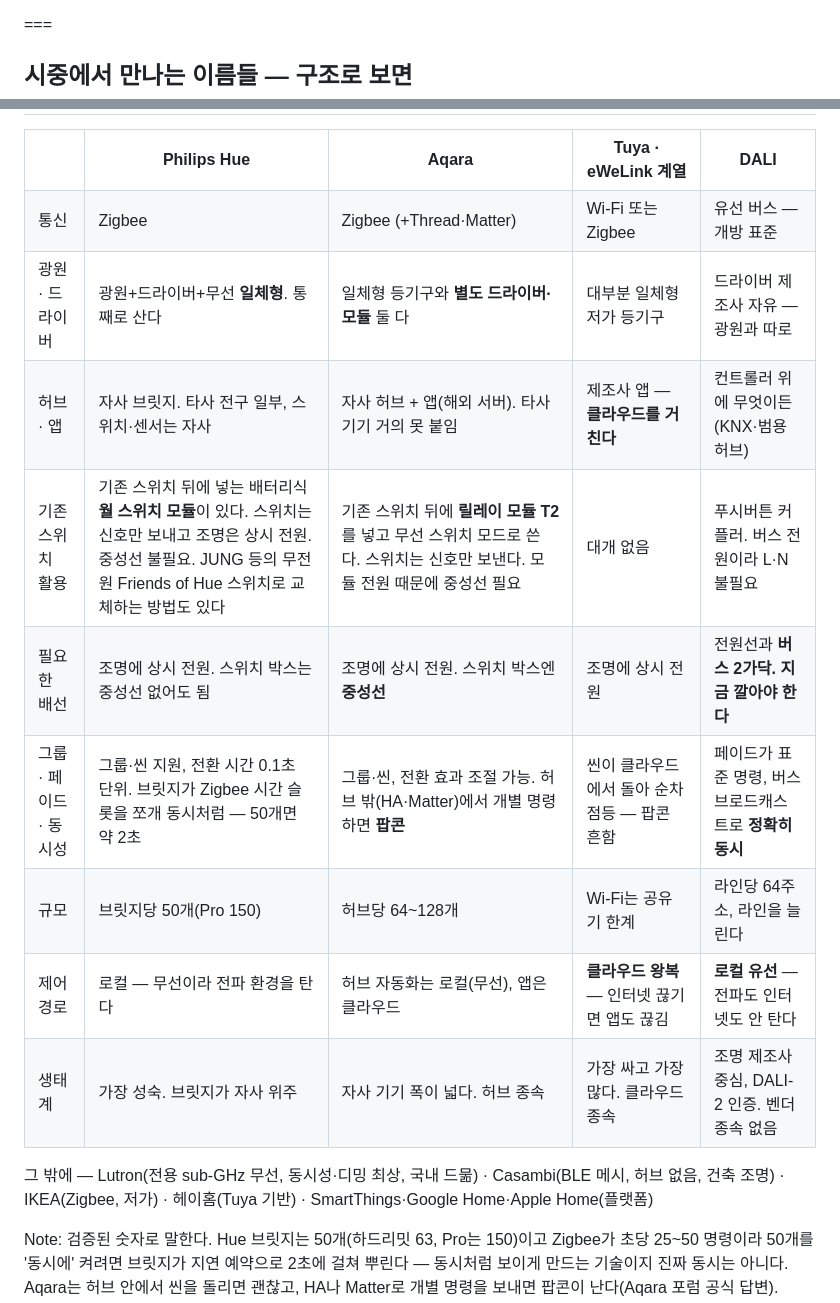
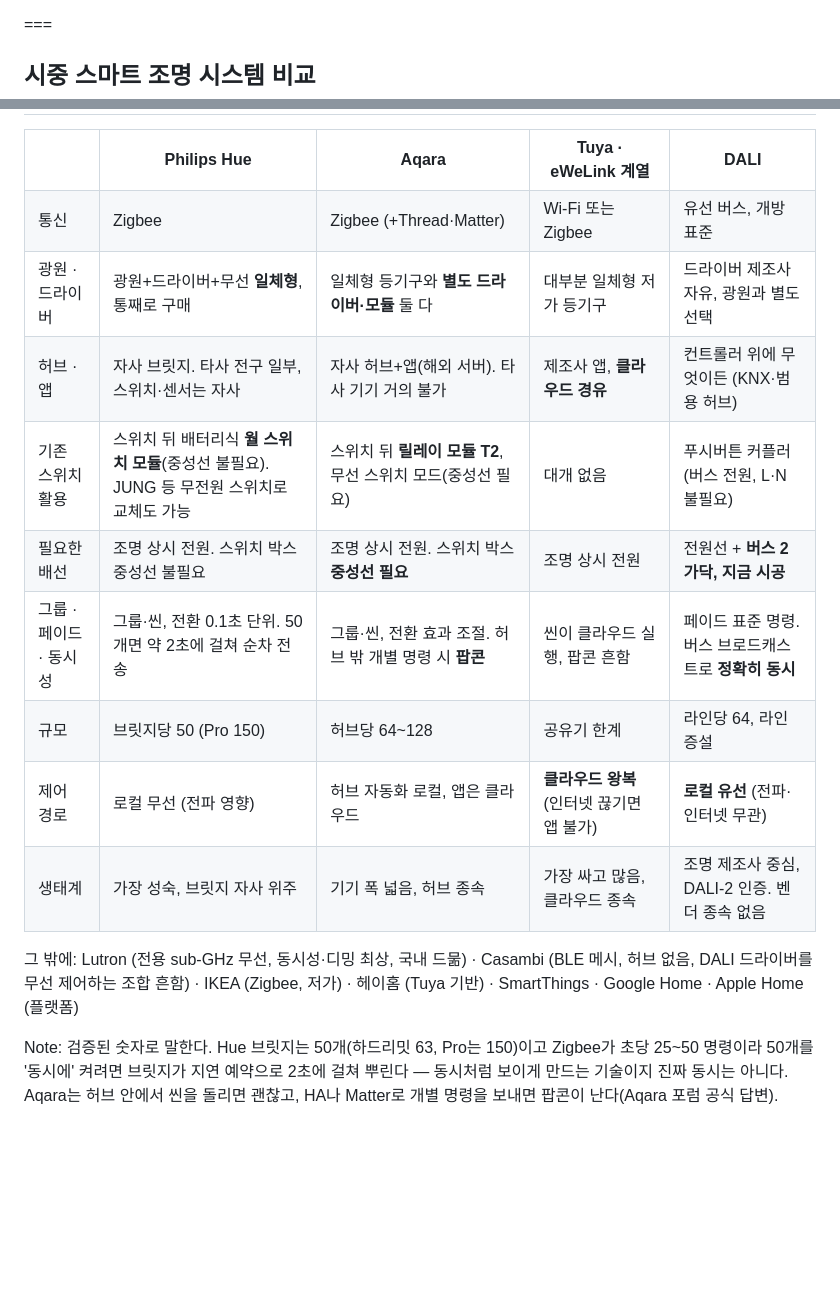
Before and after one commit to wokim/smart-home-lighting, a Markdown page: seminar/slides/30-structure.md, 2 parts joined by grey strips. Rendered like a GitHub page; blank space fills up the shorter version.

Commit message:
Comparison: terse noun-style cells, plain title, others line restored
Co-Authored-By: Claude Fable 5 <noreply@anthropic.com>

```diff
--- a/seminar/slides/30-structure.md
+++ b/seminar/slides/30-structure.md
@@ -163,5 +163,5 @@ Note: 전원을 끊는 제어에서 명령을 보내는 제어로 바뀌는 걸
 
 ===
 
-## 시중에서 만나는 이름들 — 구조로 보면
+## 시중 스마트 조명 시스템 비교
 
@@ -169,16 +169,16 @@ Note: 전원을 끊는 제어에서 명령을 보내는 제어로 바뀌는 걸
 <tr><th></th><th>Philips Hue</th><th>Aqara</th><th>Tuya · eWeLink 계열</th><th>DALI</th></tr>
-<tr><td class="grp">통신</td><td>Zigbee</td><td>Zigbee (+Thread·Matter)</td><td>Wi-Fi 또는 Zigbee</td><td>유선 버스 — 개방 표준</td></tr>
-<tr><td class="grp">광원 · 드라이버</td><td>광원+드라이버+무선 <strong>일체형</strong>. 통째로 산다</td><td>일체형 등기구와 <strong>별도 드라이버·모듈</strong> 둘 다</td><td>대부분 일체형 저가 등기구</td><td>드라이버 제조사 자유 — 광원과 따로</td></tr>
-<tr><td class="grp">허브 · 앱</td><td>자사 브릿지. 타사 전구 일부, 스위치·센서는 자사</td><td>자사 허브 + 앱(해외 서버). 타사 기기 거의 못 붙임</td><td>제조사 앱 — <strong>클라우드를 거친다</strong></td><td>컨트롤러 위에 무엇이든 (KNX·범용 허브)</td></tr>
-<tr><td class="grp">기존 스위치 활용</td><td>기존 스위치 뒤에 넣는 배터리식 <strong>월 스위치 모듈</strong>이 있다. 스위치는 신호만 보내고 조명은 상시 전원. 중성선 불필요. JUNG 등의 무전원 Friends of Hue 스위치로 교체하는 방법도 있다</td><td>기존 스위치 뒤에 <strong>릴레이 모듈 T2</strong>를 넣고 무선 스위치 모드로 쓴다. 스위치는 신호만 보낸다. 모듈 전원 때문에 중성선 필요</td><td>대개 없음</td><td>푸시버튼 커플러. 버스 전원이라 L·N 불필요</td></tr>
-<tr><td class="grp">필요한 배선</td><td>조명에 상시 전원. 스위치 박스는 중성선 없어도 됨</td><td>조명에 상시 전원. 스위치 박스엔 <strong>중성선</strong></td><td>조명에 상시 전원</td><td>전원선과 <strong>버스 2가닥. 지금 깔아야 한다</strong></td></tr>
-<tr><td class="grp">그룹 · 페이드 · 동시성</td><td>그룹·씬 지원, 전환 시간 0.1초 단위. 브릿지가 Zigbee 시간 슬롯을 쪼개 동시처럼 — 50개면 약 2초</td><td>그룹·씬, 전환 효과 조절 가능. 허브 밖(HA·Matter)에서 개별 명령하면 <strong>팝콘</strong></td><td>씬이 클라우드에서 돌아 순차 점등 — 팝콘 흔함</td><td>페이드가 표준 명령, 버스 브로드캐스트로 <strong>정확히 동시</strong></td></tr>
-<tr><td class="grp">규모</td><td>브릿지당 50개(Pro 150)</td><td>허브당 64~128개</td><td>Wi-Fi는 공유기 한계</td><td>라인당 64주소, 라인을 늘린다</td></tr>
-<tr><td class="grp">제어 경로</td><td>로컬 — 무선이라 전파 환경을 탄다</td><td>허브 자동화는 로컬(무선), 앱은 클라우드</td><td><strong>클라우드 왕복</strong> — 인터넷 끊기면 앱도 끊김</td><td><strong>로컬 유선</strong> — 전파도 인터넷도 안 탄다</td></tr>
-<tr><td class="grp">생태계</td><td>가장 성숙. 브릿지가 자사 위주</td><td>자사 기기 폭이 넓다. 허브 종속</td><td>가장 싸고 가장 많다. 클라우드 종속</td><td>조명 제조사 중심, DALI-2 인증. 벤더 종속 없음</td></tr>
+<tr><td class="grp">통신</td><td>Zigbee</td><td>Zigbee (+Thread·Matter)</td><td>Wi-Fi 또는 Zigbee</td><td>유선 버스, 개방 표준</td></tr>
+<tr><td class="grp">광원 · 드라이버</td><td>광원+드라이버+무선 <strong>일체형</strong>, 통째로 구매</td><td>일체형 등기구와 <strong>별도 드라이버·모듈</strong> 둘 다</td><td>대부분 일체형 저가 등기구</td><td>드라이버 제조사 자유, 광원과 별도 선택</td></tr>
+<tr><td class="grp">허브 · 앱</td><td>자사 브릿지. 타사 전구 일부, 스위치·센서는 자사</td><td>자사 허브+앱(해외 서버). 타사 기기 거의 불가</td><td>제조사 앱, <strong>클라우드 경유</strong></td><td>컨트롤러 위에 무엇이든 (KNX·범용 허브)</td></tr>
+<tr><td class="grp">기존 스위치 활용</td><td>스위치 뒤 배터리식 <strong>월 스위치 모듈</strong>(중성선 불필요). JUNG 등 무전원 스위치로 교체도 가능</td><td>스위치 뒤 <strong>릴레이 모듈 T2</strong>, 무선 스위치 모드(중성선 필요)</td><td>대개 없음</td><td>푸시버튼 커플러 (버스 전원, L·N 불필요)</td></tr>
+<tr><td class="grp">필요한 배선</td><td>조명 상시 전원. 스위치 박스 중성선 불필요</td><td>조명 상시 전원. 스위치 박스 <strong>중성선 필요</strong></td><td>조명 상시 전원</td><td>전원선 + <strong>버스 2가닥, 지금 시공</strong></td></tr>
+<tr><td class="grp">그룹 · 페이드 · 동시성</td><td>그룹·씬, 전환 0.1초 단위. 50개면 약 2초에 걸쳐 순차 전송</td><td>그룹·씬, 전환 효과 조절. 허브 밖 개별 명령 시 <strong>팝콘</strong></td><td>씬이 클라우드 실행, 팝콘 흔함</td><td>페이드 표준 명령. 버스 브로드캐스트로 <strong>정확히 동시</strong></td></tr>
+<tr><td class="grp">규모</td><td>브릿지당 50 (Pro 150)</td><td>허브당 64~128</td><td>공유기 한계</td><td>라인당 64, 라인 증설</td></tr>
+<tr><td class="grp">제어 경로</td><td>로컬 무선 (전파 영향)</td><td>허브 자동화 로컬, 앱은 클라우드</td><td><strong>클라우드 왕복</strong> (인터넷 끊기면 앱 불가)</td><td><strong>로컬 유선</strong> (전파·인터넷 무관)</td></tr>
+<tr><td class="grp">생태계</td><td>가장 성숙, 브릿지 자사 위주</td><td>기기 폭 넓음, 허브 종속</td><td>가장 싸고 많음, 클라우드 종속</td><td>조명 제조사 중심, DALI-2 인증. 벤더 종속 없음</td></tr>
 </table>
 
-<p class="muted" style="font-size:.5em;margin-top:.5em">그 밖에 — Lutron(전용 sub-GHz 무선, 동시성·디밍 최상, 국내 드묾) · Casambi(BLE 메시, 허브 없음, 건축 조명) · IKEA(Zigbee, 저가) · 헤이홈(Tuya 기반) · SmartThings·Google Home·Apple Home(플랫폼)</p>
+<p class="muted" style="font-size:.5em;margin-top:.5em">그 밖에: Lutron (전용 sub-GHz 무선, 동시성·디밍 최상, 국내 드묾) · Casambi (BLE 메시, 허브 없음, DALI 드라이버를 무선 제어하는 조합 흔함) · IKEA (Zigbee, 저가) · 헤이홈 (Tuya 기반) · SmartThings · Google Home · Apple Home (플랫폼)</p>
 
 Note: 검증된 숫자로 말한다. Hue 브릿지는 50개(하드리밋 63, Pro는 150)이고 Zigbee가 초당 25~50 명령이라 50개를 '동시에' 켜려면 브릿지가 지연 예약으로 2초에 걸쳐 뿌린다 — 동시처럼 보이게 만드는 기술이지 진짜 동시는 아니다. Aqara는 허브 안에서 씬을 돌리면 괜찮고, HA나 Matter로 개별 명령을 보내면 팝콘이 난다(Aqara 포럼 공식 답변). Tuya·eWeLink 계열은 앱 조작이 클라우드를 왕복하고 LAN 제어는 일부 기기만. DALI는 버스 브로드캐스트라 64개가 정확히 같이 움직이고 페이드가 표준 명령이다. 기존 벽 스위치(융 등)를 그대로 두고 싶다면 — Hue는 배터리식 월 스위치 모듈을 스위치 뒤에 넣거나 JUNG이 내는 Friends of Hue 무전원 스위치를 쓰고, Aqara는 릴레이 모듈 T2를 무선 스위치 모드로 두면 된다(이건 중성선 필요). Hue와 Aqara가 같은 Zigbee인데 안 섞이는 건 허브가 자사 기기만 받아서이고, 범용 허브로 묶으면 붙는다 — 대신 통합자 역할. Lutron은 전용 sub-GHz 무선으로 팝콘을 설계 단계에서 없앤 시스템이지만 국내 유통이 거의 없고, Casambi는 허브 없이 노드마다 로직을 갖는 BLE 메시라 건축 조명 쪽에서 쓴다.
 
```
Also changed, not shown: other parts of seminar/slides/30-structure.md (+1 -1 lines).
